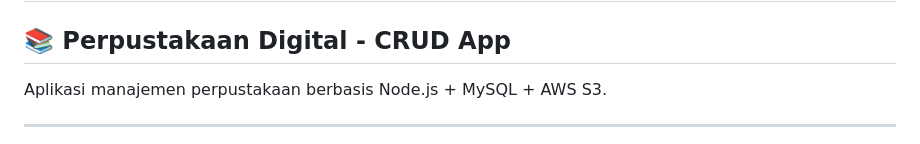
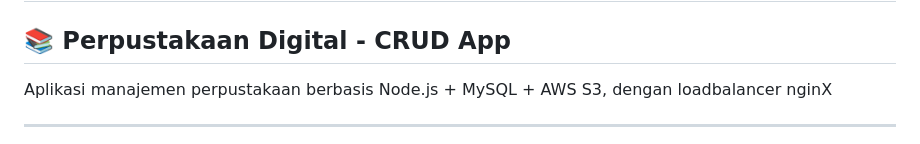
Before and after one commit to Aseppclwk/nginx-mysql, a Markdown page: README.md, the part around the change. Rendered like a GitHub page.

```diff
--- a/README.md
+++ b/README.md
@@ -1,7 +1,7 @@
 # nginx loadbalancer dengan database mysql dan s3
 ## 📚 Perpustakaan Digital - CRUD App
 
-Aplikasi manajemen perpustakaan berbasis Node.js + MySQL + AWS S3.
+Aplikasi manajemen perpustakaan berbasis Node.js + MySQL + AWS S3, dengan loadbalancer nginX
 
 ---
 ![Infra](/image/dark-nginx_loadbalancer_mysql_s3-libraryapp.drawio.png)
```
